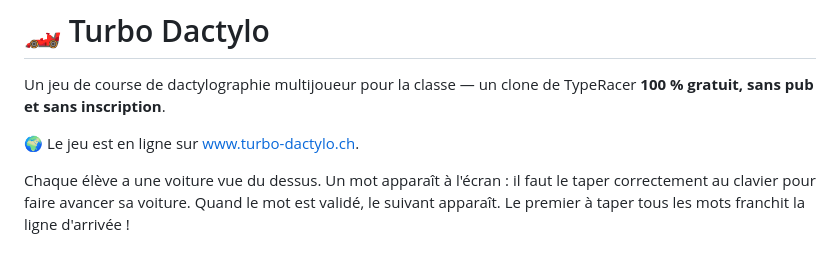
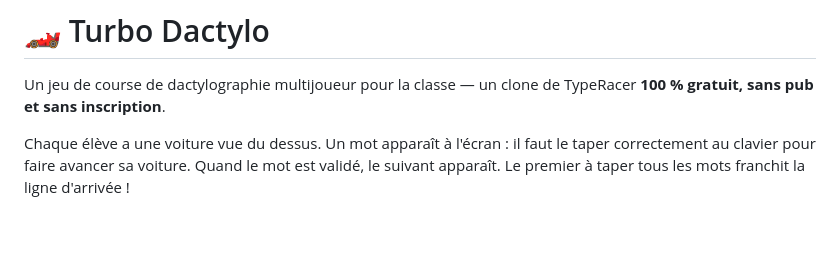
Before and after one commit to Renaar/Turbo-Dactylo, a Markdown page: README.md, the part around the change. GitHub-like rendering; blank space fills up the shorter version.

```diff
--- a/README.md
+++ b/README.md
@@ -2,8 +2,6 @@
 
 Un jeu de course de dactylographie multijoueur pour la classe — un clone de
 TypeRacer **100 % gratuit, sans pub et sans inscription**.
-
-🌍 Le jeu est en ligne sur [www.turbo-dactylo.ch](https://www.turbo-dactylo.ch).
 
 Chaque élève a une voiture vue du dessus. Un mot apparaît à l'écran : il faut
 le taper correctement au clavier pour faire avancer sa voiture. Quand le mot
```
